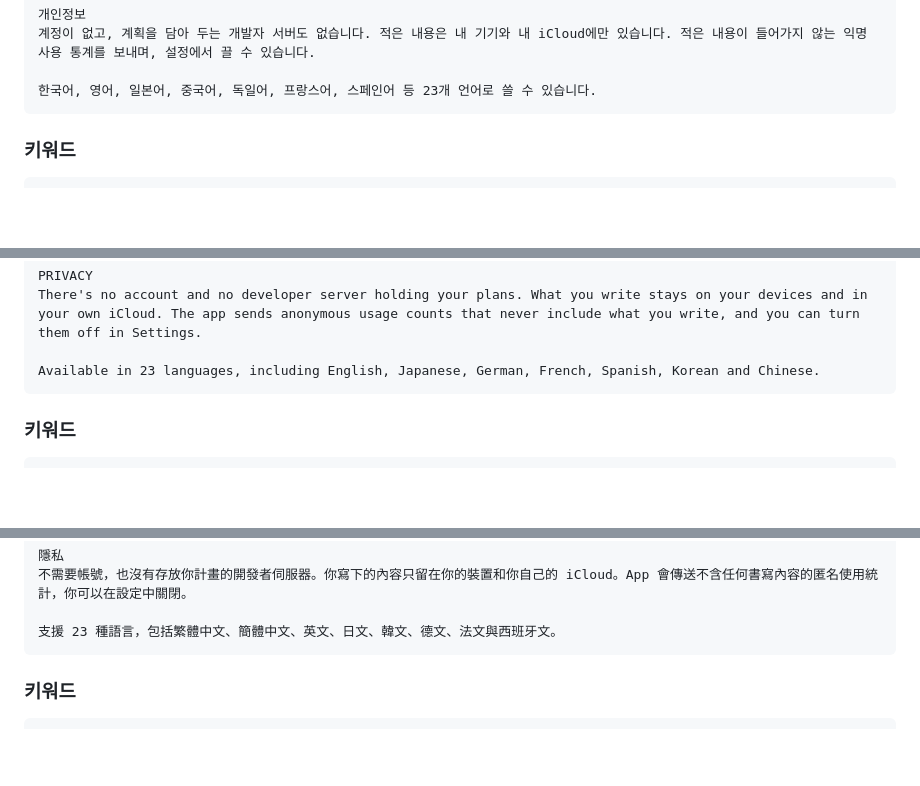
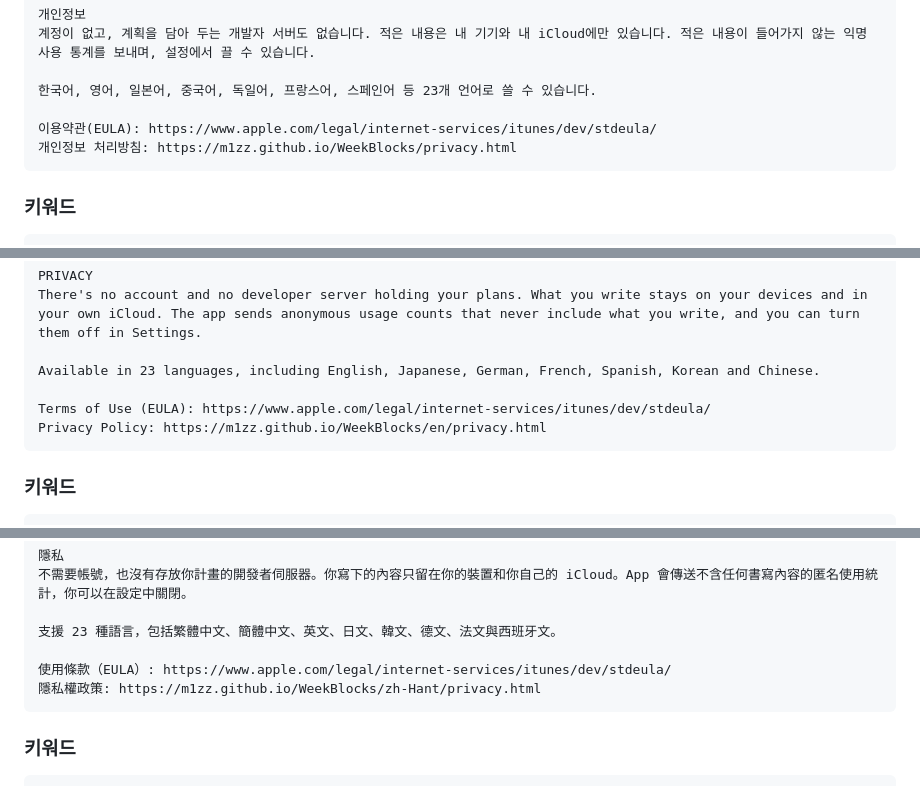
Before and after one commit to M1zz/WeekBlocks, a Markdown page: APPSTORE.md, 3 parts joined by grey strips. Rendered like a GitHub page; blank space fills up the shorter version.

Commit message:
fix: 스토어 설명 23개 언어에 이용약관(EULA) · 개인정보 처리방침 링크 — 자동 갱신 구독이라 심사가 멈췄다
Co-Authored-By: Claude Opus 5.5 <noreply@anthropic.com>

````diff
--- a/APPSTORE.md
+++ b/APPSTORE.md
@@ -69,6 +69,9 @@ DeployBar 가 이 파일을 읽어 App Store Connect 의 스토어 페이지를
 계정이 없고, 계획을 담아 두는 개발자 서버도 없습니다. 적은 내용은 내 기기와 내 iCloud에만 있습니다. 적은 내용이 들어가지 않는 익명 사용 통계를 보내며, 설정에서 끌 수 있습니다.
 
 한국어, 영어, 일본어, 중국어, 독일어, 프랑스어, 스페인어 등 23개 언어로 쓸 수 있습니다.
+
+이용약관(EULA): https://www.apple.com/legal/internet-services/itunes/dev/stdeula/
+개인정보 처리방침: https://m1zz.github.io/WeekBlocks/privacy.html
 ```
 
 ### 키워드
@@ -159,6 +162,9 @@ PRIVACY
 There's no account and no developer server holding your plans. What you write stays on your devices and in your own iCloud. The app sends anonymous usage counts that never include what you write, and you can turn them off in Settings.
 
 Available in 23 languages, including English, Japanese, German, French, Spanish, Korean and Chinese.
+
+Terms of Use (EULA): https://www.apple.com/legal/internet-services/itunes/dev/stdeula/
+Privacy Policy: https://m1zz.github.io/WeekBlocks/en/privacy.html
 ```
 
 ### 키워드
@@ -239,6 +245,9 @@ https://m1zz.github.io/WeekBlocks/en/privacy.html
 不需要帳號，也沒有存放你計畫的開發者伺服器。你寫下的內容只留在你的裝置和你自己的 iCloud。App 會傳送不含任何書寫內容的匿名使用統計，你可以在設定中關閉。
 
 支援 23 種語言，包括繁體中文、簡體中文、英文、日文、韓文、德文、法文與西班牙文。
+
+使用條款（EULA）: https://www.apple.com/legal/internet-services/itunes/dev/stdeula/
+隱私權政策: https://m1zz.github.io/WeekBlocks/zh-Hant/privacy.html
 ```
 
 ### 키워드
````
Also changed, not shown: other parts of APPSTORE.md (+60 -0 lines), todo.md (+5 -0 lines).
